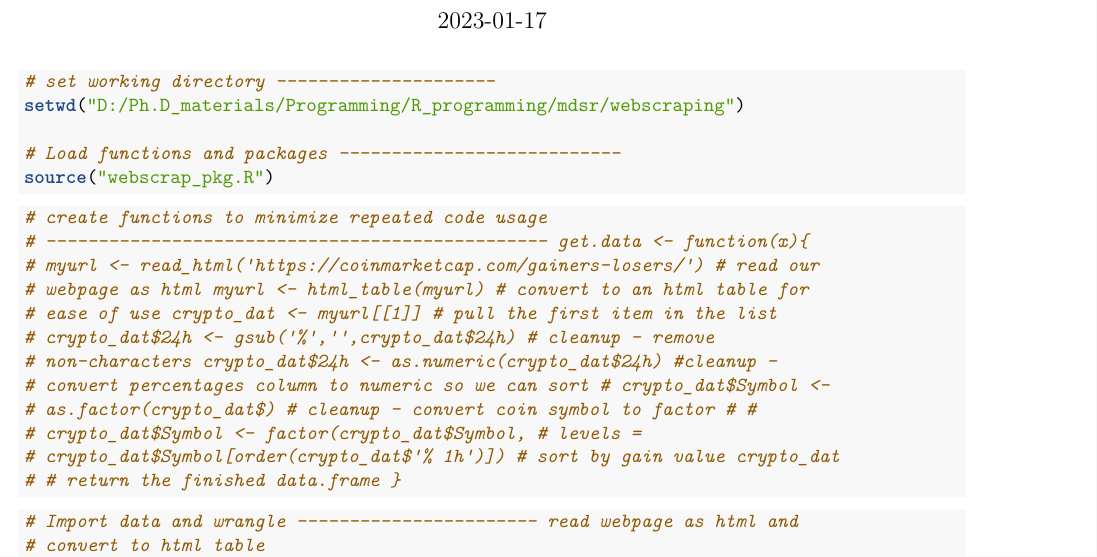
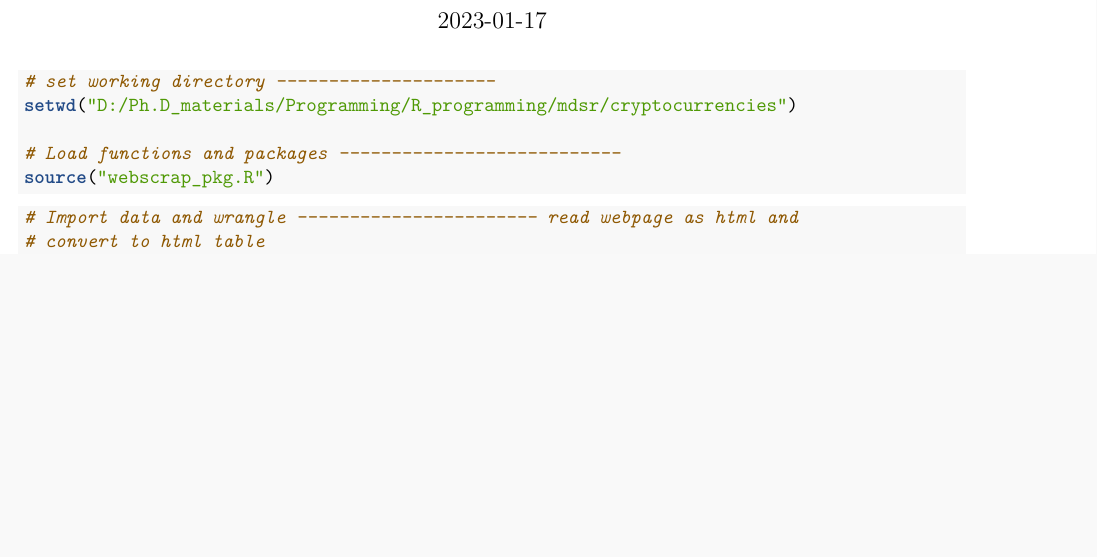
Before and after one commit to rkesseku/cryptocurrencies, an R Markdown document (web_scraping.Rmd): part of page 1 of 5 before the commit and part of page 1 of 4 after it, cut so that both start at the same text, the shorter picture padded with empty space. Rendered offline with R 4.5, knitr and Pandoc, then LaTeX, with nearby package versions; code that draws random numbers runs with fixed seeds of ours; some code elsewhere in the file could not run offline.

Commit message:
little update

````diff
--- a/web_scraping.Rmd
+++ b/web_scraping.Rmd
@@ -17,32 +17,12 @@ knitr::opts_chunk$set(echo = TRUE, cache = F, tidy = T,
 ```{r}
 # set working directory
 # ---------------------
-setwd("D:/Ph.D_materials/Programming/R_programming/mdsr/webscraping")
+setwd("D:/Ph.D_materials/Programming/R_programming/mdsr/cryptocurrencies")
 
 # Load functions and packages
 # ---------------------------
 source("webscrap_pkg.R")
 ```
-
-```{r}
-# create functions to minimize repeated code usage
-# ------------------------------------------------
-# get.data <- function(x){
-# myurl <- read_html("https://coinmarketcap.com/gainers-losers/") # read our webpage as html
-# myurl <- html_table(myurl)  # convert to an html table for ease of use
-#
-#
-#   crypto_dat <- myurl[[1]]  # pull the first item in the list
-#   crypto_dat$24h <- gsub("%","",crypto_dat$24h) # cleanup - remove non-characters
-#   crypto_dat$24h <- as.numeric(crypto_dat$24h) #cleanup - convert percentages column to numeric so we can sort
-#   # crypto_dat$Symbol <- as.factor(crypto_dat$) # cleanup - convert coin symbol to factor
-#   #
-#   # crypto_dat$Symbol <- factor(crypto_dat$Symbol,
-#   #                           levels = crypto_dat$Symbol[order(crypto_dat$'% 1h')])  # sort by gain value
-#   crypto_dat  # return the finished data.frame
-# }
-```
-
 
 
 ```{r}
````
Also changed, not shown: web_scraping.pdf (added).
